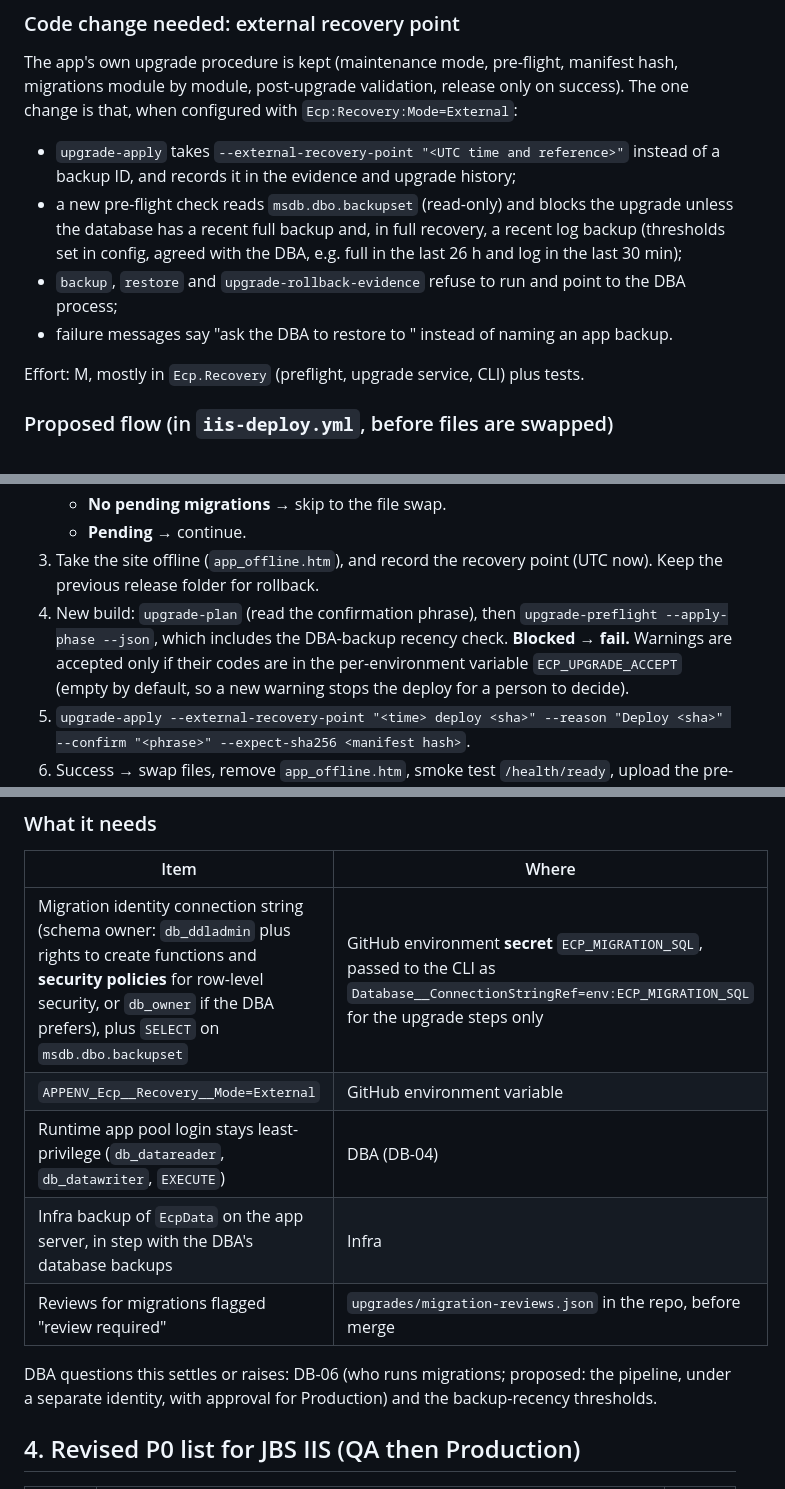
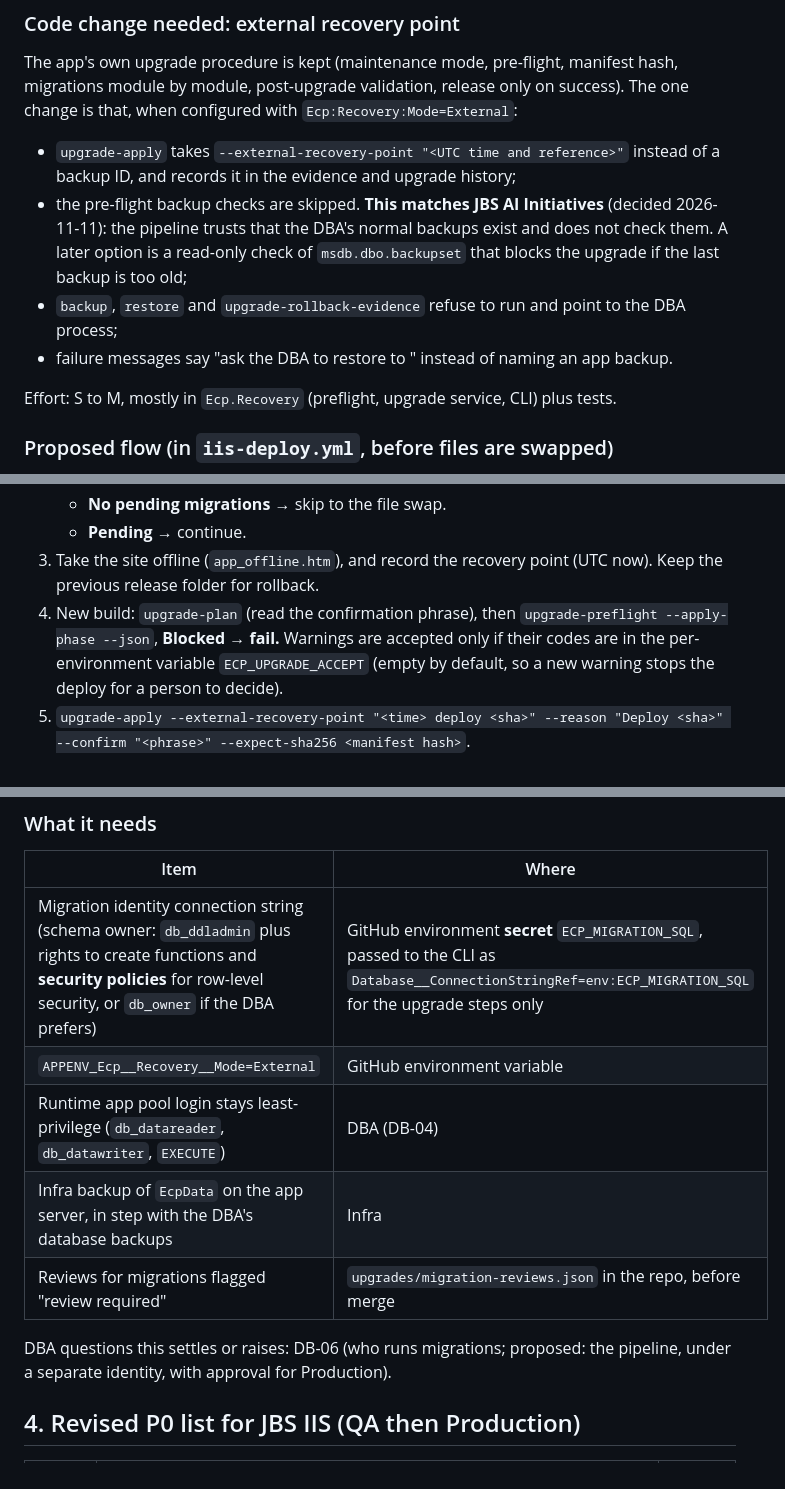
Before and after one commit to Jeffa90/ContractMGMT, a Markdown page: docs/JBS_IIS_DEPLOYMENT_REVIEW.md, 3 parts joined by grey strips. GitHub-like rendering.

Commit message:
Match JBS AI Initiatives: trust DBA backups without checking them
Co-Authored-By: Claude Opus 5.5 <noreply@anthropic.com>

```diff
--- a/docs/JBS_IIS_DEPLOYMENT_REVIEW.md
+++ b/docs/JBS_IIS_DEPLOYMENT_REVIEW.md
@@ -82,13 +82,13 @@ configured with `Ecp:Recovery:Mode=External`:
 
 - `upgrade-apply` takes `--external-recovery-point "<UTC time and reference>"` instead of a backup ID,
   and records it in the evidence and upgrade history;
-- a new pre-flight check reads `msdb.dbo.backupset` (read-only) and blocks the upgrade unless the
-  database has a recent full backup and, in full recovery, a recent log backup (thresholds set in
-  config, agreed with the DBA, e.g. full in the last 26 h and log in the last 30 min);
+- the pre-flight backup checks are skipped. **This matches JBS AI Initiatives** (decided 2026-11-11):
+  the pipeline trusts that the DBA's normal backups exist and does not check them. A later option is
+  a read-only check of `msdb.dbo.backupset` that blocks the upgrade if the last backup is too old;
 - `backup`, `restore` and `upgrade-rollback-evidence` refuse to run and point to the DBA process;
 - failure messages say "ask the DBA to restore to <recovery point>" instead of naming an app backup.
 
-Effort: M, mostly in `Ecp.Recovery` (preflight, upgrade service, CLI) plus tests.
+Effort: S to M, mostly in `Ecp.Recovery` (preflight, upgrade service, CLI) plus tests.
 
 ### Proposed flow (in `iis-deploy.yml`, before files are swapped)
 
@@ -103,7 +103,7 @@ package in a staging folder and the site's settings plus the migration identity:
 3. Take the site offline (`app_offline.htm`), and record the recovery point (UTC now). Keep the
    previous release folder for rollback.
 4. New build: `upgrade-plan` (read the confirmation phrase), then `upgrade-preflight --apply-phase --json`,
-   which includes the DBA-backup recency check. **Blocked → fail.** Warnings are accepted only if their
+   **Blocked → fail.** Warnings are accepted only if their
    codes are in the per-environment variable `ECP_UPGRADE_ACCEPT` (empty by default, so a new warning
    stops the deploy for a person to decide).
 5. `upgrade-apply --external-recovery-point "<time> deploy <sha>" --reason "Deploy <sha>" --confirm "<phrase>" --expect-sha256 <manifest hash>`.
@@ -119,14 +119,14 @@ Production environment's required reviewers approve, which counts as the change
 
 | Item | Where |
 |---|---|
-| Migration identity connection string (schema owner: `db_ddladmin` plus rights to create functions and **security policies** for row-level security, or `db_owner` if the DBA prefers), plus `SELECT` on `msdb.dbo.backupset` | GitHub environment **secret** `ECP_MIGRATION_SQL`, passed to the CLI as `Database__ConnectionStringRef=env:ECP_MIGRATION_SQL` for the upgrade steps only |
+| Migration identity connection string (schema owner: `db_ddladmin` plus rights to create functions and **security policies** for row-level security, or `db_owner` if the DBA prefers) | GitHub environment **secret** `ECP_MIGRATION_SQL`, passed to the CLI as `Database__ConnectionStringRef=env:ECP_MIGRATION_SQL` for the upgrade steps only |
 | `APPENV_Ecp__Recovery__Mode=External` | GitHub environment variable |
 | Runtime app pool login stays least-privilege (`db_datareader`, `db_datawriter`, `EXECUTE`) | DBA (DB-04) |
 | Infra backup of `EcpData` on the app server, in step with the DBA's database backups | Infra |
 | Reviews for migrations flagged "review required" | `upgrades/migration-reviews.json` in the repo, before merge |
 
 DBA questions this settles or raises: DB-06 (who runs migrations; proposed: the pipeline, under a
-separate identity, with approval for Production) and the backup-recency thresholds.
+separate identity, with approval for Production).
 
 ## 4. Revised P0 list for JBS IIS (QA then Production)
 
```
Also changed, not shown: other parts of docs/JBS_IIS_DEPLOYMENT_REVIEW.md (+1 -1 lines).
